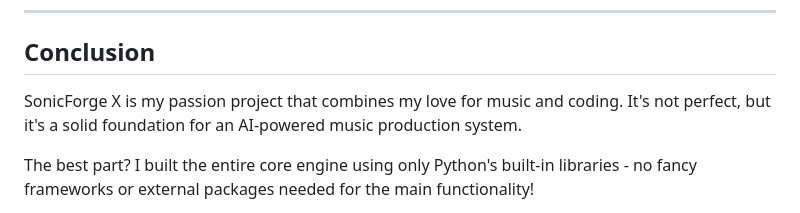
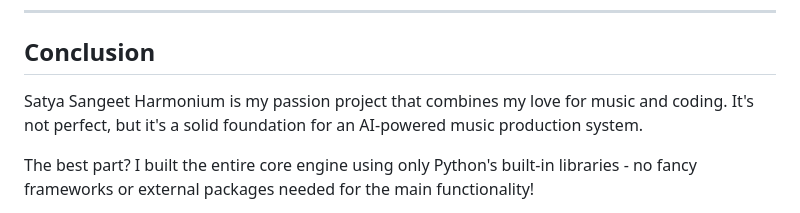
Before and after one commit to sahusatya2008/Satya-Sangeet-Harmonium, a Markdown page: README.md, the part around the change. GitHub-like rendering.

```diff
--- a/README.md
+++ b/README.md
@@ -499,7 +499,7 @@ For licensing inquiries, contact: **Satya Narayan Sahu**
 
 ## Conclusion
 
-SonicForge X is my passion project that combines my love for music and coding. It's not perfect, but it's a solid foundation for an AI-powered music production system.
+Satya Sangeet Harmonium is my passion project that combines my love for music and coding. It's not perfect, but it's a solid foundation for an AI-powered music production system.
 
 The best part? I built the entire core engine using only Python's built-in libraries - no fancy frameworks or external packages needed for the main functionality!
 
```
